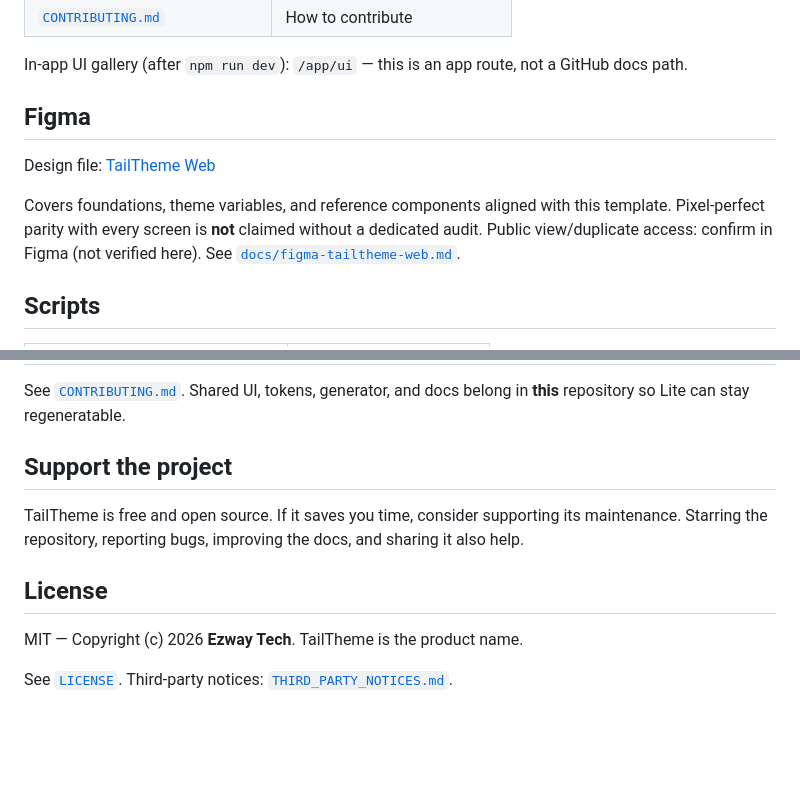
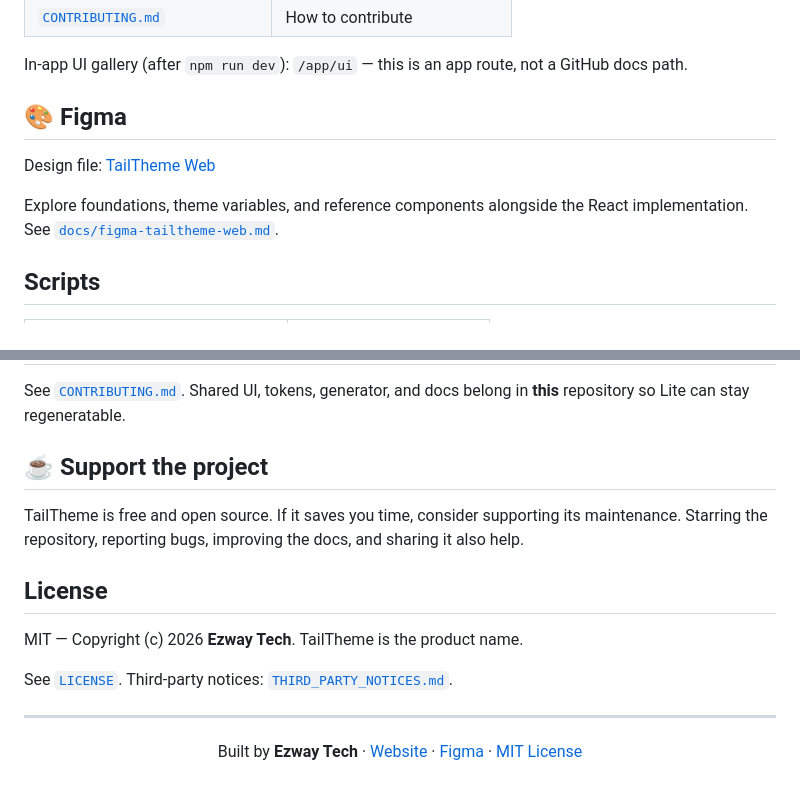
Before and after one commit to ezway-tech/tailtheme-reactjs-full, a Markdown page: README.md, 2 parts joined by grey strips. Rendered like a GitHub page; blank space fills up the shorter version.

```diff
--- a/README.md
+++ b/README.md
@@ -90,11 +103,11 @@ Longer walkthrough: [`docs/customization.md`](docs/customization.md).
 
 In-app UI gallery (after `npm run dev`): `/app/ui` — this is an app route, not a GitHub docs path.
 
-## Figma
+## 🎨 Figma
 
 Design file: [TailTheme Web](https://www.figma.com/design/OjGoqhtHI9gzspszsDQ7Va/TailTheme-Web)
 
-Covers foundations, theme variables, and reference components aligned with this template. Pixel-perfect parity with every screen is **not** claimed without a dedicated audit. Public view/duplicate access: confirm in Figma (not verified here). See [`docs/figma-tailtheme-web.md`](docs/figma-tailtheme-web.md).
+Explore foundations, theme variables, and reference components alongside the React implementation. See [`docs/figma-tailtheme-web.md`](docs/figma-tailtheme-web.md).
 
 ## Scripts
 
@@ -115,7 +128,7 @@ Covers foundations, theme variables, and reference components aligned with this
 
 See [`CONTRIBUTING.md`](CONTRIBUTING.md). Shared UI, tokens, generator, and docs belong in **this** repository so Lite can stay regeneratable.
 
-## Support the project
+## ☕ Support the project
 
 TailTheme is free and open source. If it saves you time, consider supporting its maintenance. Starring the repository, reporting bugs, improving the docs, and sharing it also help.
 
@@ -126,3 +139,11 @@ TailTheme is free and open source. If it saves you time, consider supporting its
 MIT — Copyright (c) 2026 **Ezway Tech**. TailTheme is the product name.
 
 See [`LICENSE`](LICENSE). Third-party notices: [`THIRD_PARTY_NOTICES.md`](THIRD_PARTY_NOTICES.md).
+
+---
+
+<div align="center">
+
+Built by **Ezway Tech** · [Website](https://tailtheme.dev) · [Figma](https://www.figma.com/design/OjGoqhtHI9gzspszsDQ7Va/TailTheme-Web) · [MIT License](LICENSE)
+
+</div>
```
Also changed, not shown: other parts of README.md (+26 -13 lines), banner.png (added), 1 other file.
